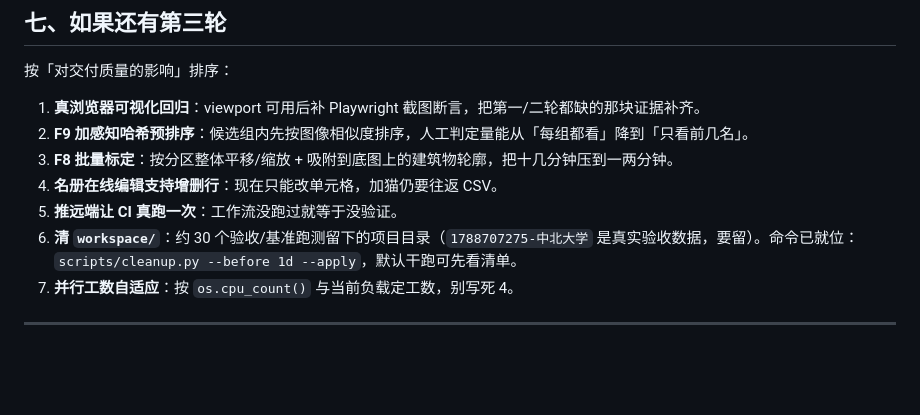
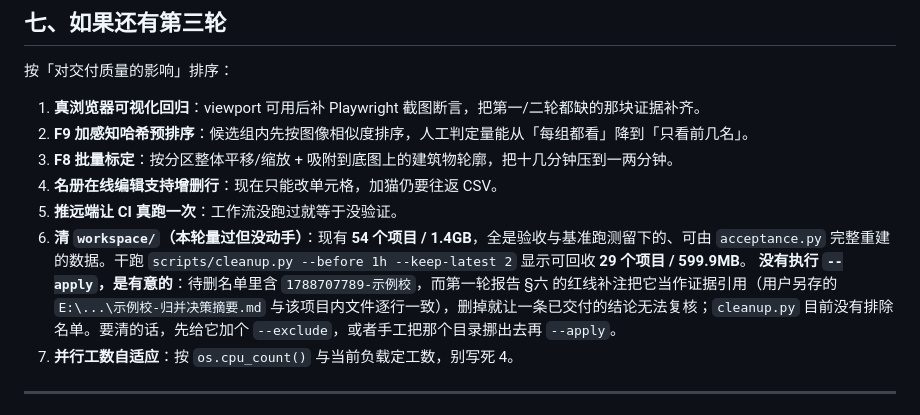
Before and after one commit to TianWenzzzh/catgalaxy-factory, a Markdown page: 第二轮冲刺报告.md, the part around the change. Drawn GitHub-style; blank space fills up the shorter version.

Commit message:
docs: 收尾报告补正——workspace 清理量过没动手，并说明为什么
原写「约 30 个跑测项目」是估的。实测：54 个项目 / 1.4GB，干跑
--before 1h --keep-latest 2 可回收 29 个 / 599.9MB。

没执行 --apply：待删名单里有 1788707789-示例校，第一轮报告的红线补注
拿它当证据引用，删掉会让一条已交付的结论无法复核，而 cleanup.py 还没有
排除名单。

```diff
--- a/第二轮冲刺报告.md
+++ b/第二轮冲刺报告.md
@@ -148,7 +148,8 @@
 3. **F8 批量标定**：按分区整体平移/缩放 + 吸附到底图上的建筑物轮廓，把十几分钟压到一两分钟。
 4. **名册在线编辑支持增删行**：现在只能改单元格，加猫仍要往返 CSV。
 5. **推远端让 CI 真跑一次**：工作流没跑过就等于没验证。
-6. **清 `workspace/`**：约 30 个验收/基准跑测留下的项目目录（`1788707275-中北大学` 是真实验收数据，要留）。命令已就位：`scripts/cleanup.py --before 1d --apply`，默认干跑可先看清单。
+6. **清 `workspace/`（本轮量过但没动手）**：现有 **54 个项目 / 1.4GB**，全是验收与基准跑测留下的、可由 `acceptance.py` 完整重建的数据。干跑 `scripts/cleanup.py --before 1h --keep-latest 2` 显示可回收 **29 个项目 / 599.9MB**。
+   **没有执行 `--apply`，是有意的**：待删名单里含 `1788707789-示例校`，而第一轮报告 §六 的红线补注把它当作证据引用（用户另存的 `E:\...\示例校-归并决策摘要.md` 与该项目内文件逐行一致），删掉就让一条已交付的结论无法复核；`cleanup.py` 目前没有排除名单。要清的话，先给它加个 `--exclude`，或者手工把那个目录挪出去再 `--apply`。
 7. **并行工数自适应**：按 `os.cpu_count()` 与当前负载定工数，别写死 4。
 
 ---
```
